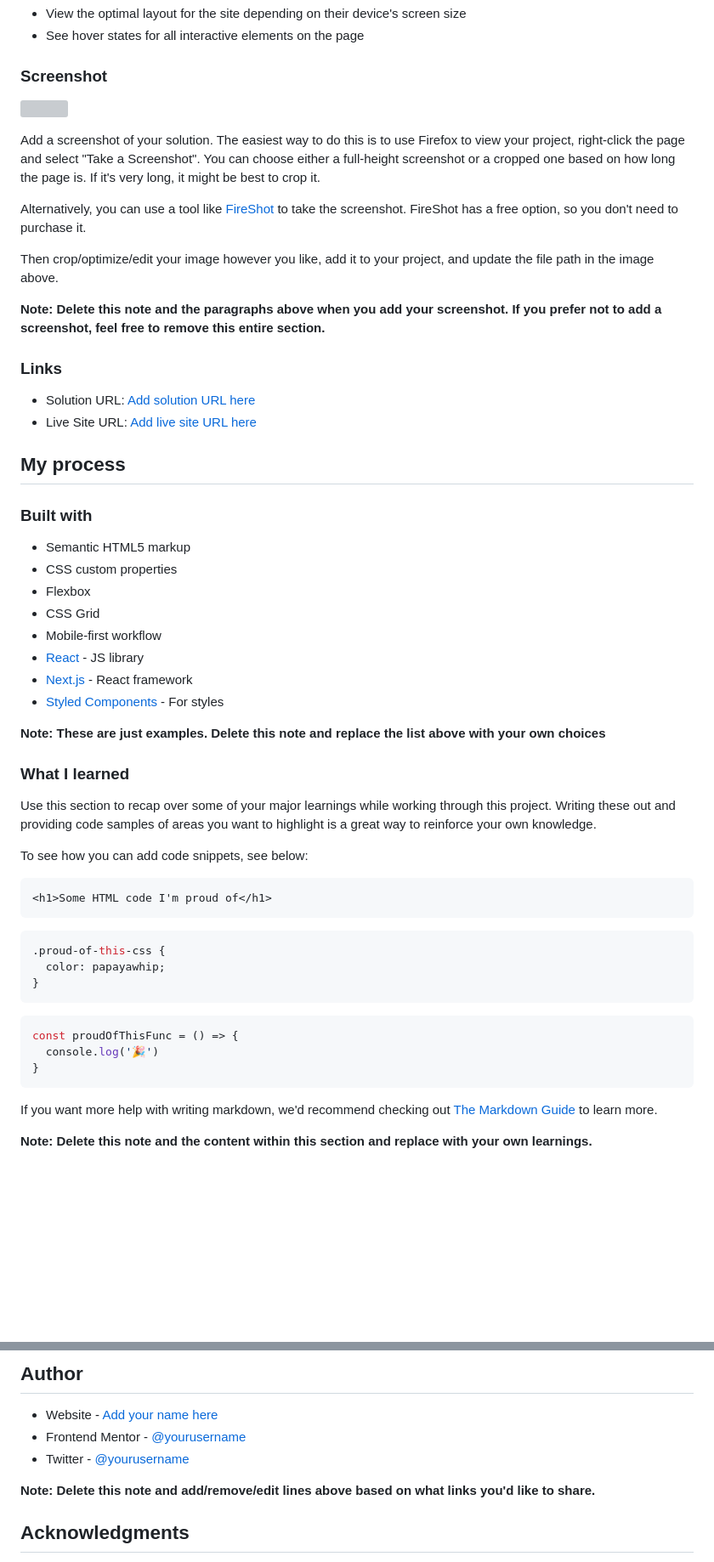
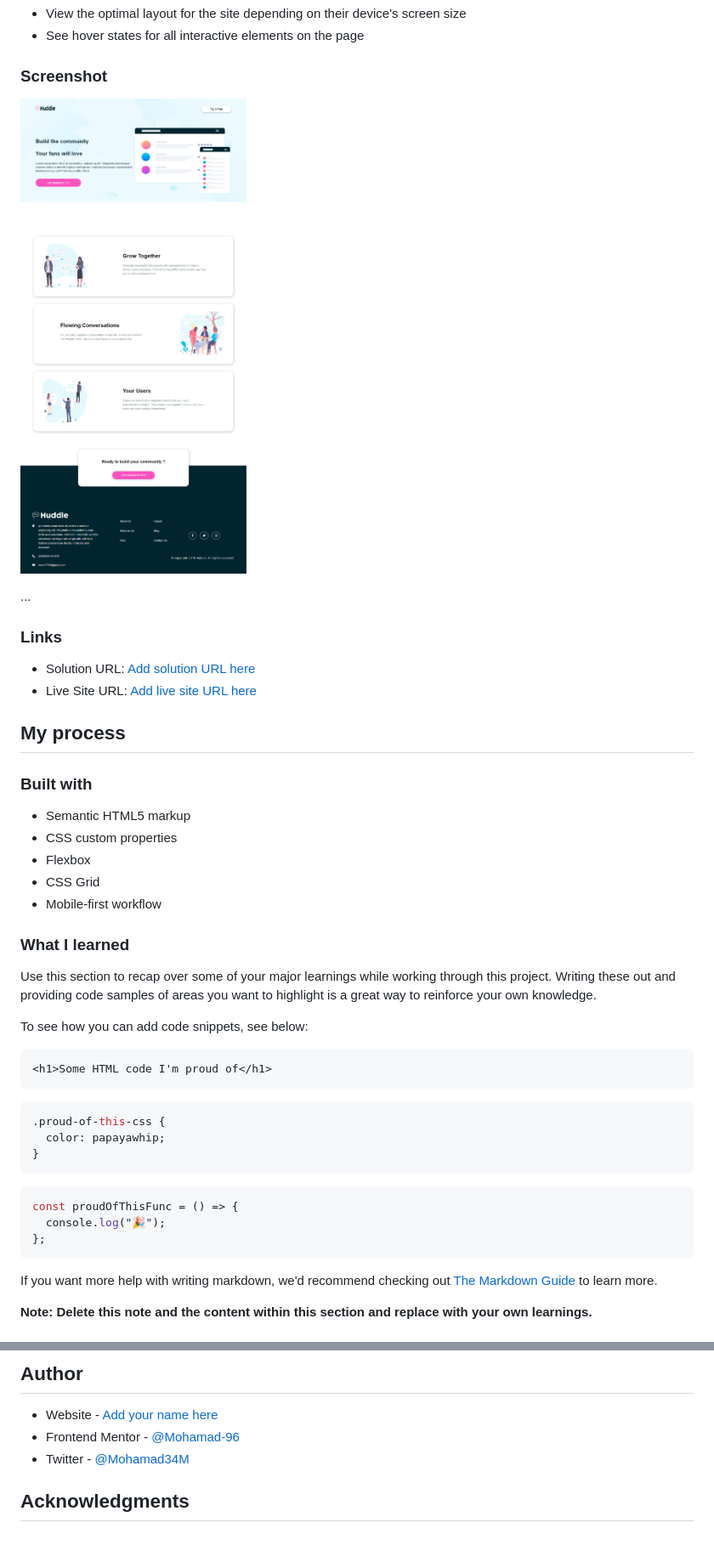
Before and after one commit to Mohamad-96/landing-page, a Markdown page: huddle-landing-page-with-alternating-feature-blocks-master/README-template.md, 2 parts joined by grey strips. Shown: that part at 85% size. Drawn GitHub-style; pictures changed too: screenshot.png (added); blank space fills up the shorter version; grey boxes are pictures that could not be loaded.

````diff
--- a/huddle-landing-page-with-alternating-feature-blocks-master/README-template.md
+++ b/huddle-landing-page-with-alternating-feature-blocks-master/README-template.md
@@ -29,15 +29,9 @@ Users should be able to:
 
 ### Screenshot
 
-![](./screenshot.jpg)
+![](/screenshot.png)
 
-Add a screenshot of your solution. The easiest way to do this is to use Firefox to view your project, right-click the page and select "Take a Screenshot". You can choose either a full-height screenshot or a cropped one based on how long the page is. If it's very long, it might be best to crop it.
-
-Alternatively, you can use a tool like [FireShot](https://getfireshot.com/) to take the screenshot. FireShot has a free option, so you don't need to purchase it.
-
-Then crop/optimize/edit your image however you like, add it to your project, and update the file path in the image above.
-
-**Note: Delete this note and the paragraphs above when you add your screenshot. If you prefer not to add a screenshot, feel free to remove this entire section.**
+...
 
 ### Links
 
@@ -53,11 +47,6 @@ Then crop/optimize/edit your image however you like, add it to your project, and
 - Flexbox
 - CSS Grid
 - Mobile-first workflow
-- [React](https://reactjs.org/) - JS library
-- [Next.js](https://nextjs.org/) - React framework
-- [Styled Components](https://styled-components.com/) - For styles
-
-**Note: These are just examples. Delete this note and replace the list above with your own choices**
 
 ### What I learned
 
@@ -68,15 +57,17 @@ To see how you can add code snippets, see below:
 ```html
 <h1>Some HTML code I'm proud of</h1>
 ```
+
 ```css
 .proud-of-this-css {
   color: papayawhip;
 }
 ```
+
 ```js
 const proudOfThisFunc = () => {
-  console.log('🎉')
-}
+  console.log("🎉");
+};
 ```
 
 If you want more help with writing markdown, we'd recommend checking out [The Markdown Guide](https://www.markdownguide.org/) to learn more.
@@ -99,10 +90,8 @@ Use this section to outline areas that you want to continue focusing on in futur
 ## Author
 
 - Website - [Add your name here](https://www.your-site.com)
-- Frontend Mentor - [@yourusername](https://www.frontendmentor.io/profile/yourusername)
-- Twitter - [@yourusername](https://www.twitter.com/yourusername)
-
-**Note: Delete this note and add/remove/edit lines above based on what links you'd like to share.**
+- Frontend Mentor - [@Mohamad-96](https://www.frontendmentor.io/profile/Mohamad-96)
+- Twitter - [@Mohamad34M](https://www.twitter.com/yourusername)
 
 ## Acknowledgments
 
````
Also changed, not shown: other parts of huddle-landing-page-with-alternating-feature-blocks-master/README-template.md (+1 -1 lines), 3 other files.
